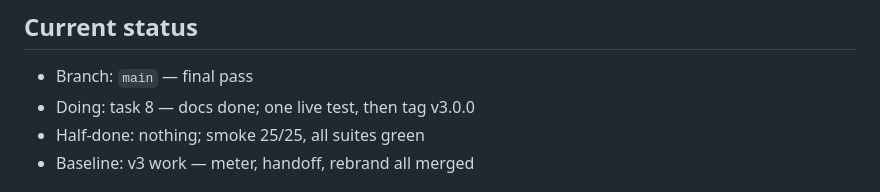
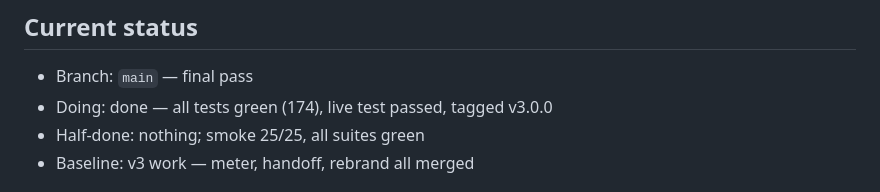
Before and after one commit to Amuo007/AMD-Ryzen-AI-Halo-Developer-Platform-Agentic-Test-2, a Markdown page: PROGRESS.md, the part around one of its changes. Rendered like a GitHub page.

Commit message:
docs(release): tick live test + v3.0.0 tag — Phase 3 complete

```diff
--- a/PROGRESS.md
+++ b/PROGRESS.md
@@ -2,7 +2,7 @@
 
 ## Current status
 - Branch: `main` — final pass
-- Doing: task 8 — docs done; one live test, then tag v3.0.0
+- Doing: done — all tests green (174), live test passed, tagged v3.0.0
 - Half-done: nothing; smoke 25/25, all suites green
 - Baseline: v3 work — meter, handoff, rebrand all merged
 
```
Also changed, not shown: other parts of PROGRESS.md (+2 -2 lines).
